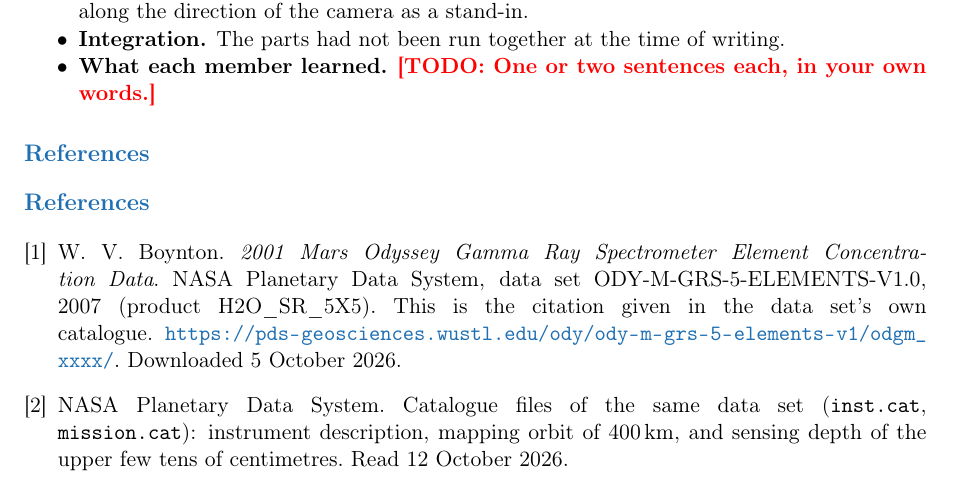
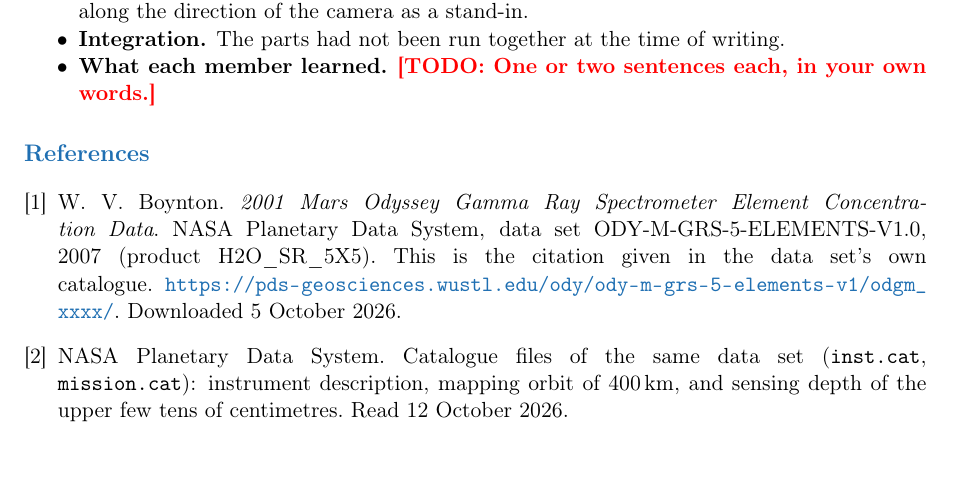
Before and after one commit to karanS08/Assignment3_space_robotics, a LaTeX document (report/latex/main.tex): part of page 23 of 23, cut so that both start at the same text. Compiled offline with pdfLaTeX.

Commit message:
Fix duplicate References heading; add PDF of first draft
Claude-Session: https://claude.ai/code/session_014b53gUiPt4SaEH1Gw9upAE

```diff
--- a/report/latex/main.tex
+++ b/report/latex/main.tex
@@ -891,7 +891,7 @@ over a polished generic one. Replace the brackets with what actually happened.
 
 
 % =====================================================================
-\section*{References}
+% The bibliography below prints its own "References" heading
 \addcontentsline{toc}{section}{References}
 \begin{thebibliography}{9}
 \bibitem{pds} W.~V. Boynton. \emph{2001 Mars Odyssey Gamma Ray Spectrometer Element Concentration Data}. NASA Planetary Data System,
```
Also changed, not shown: 1 other file.
